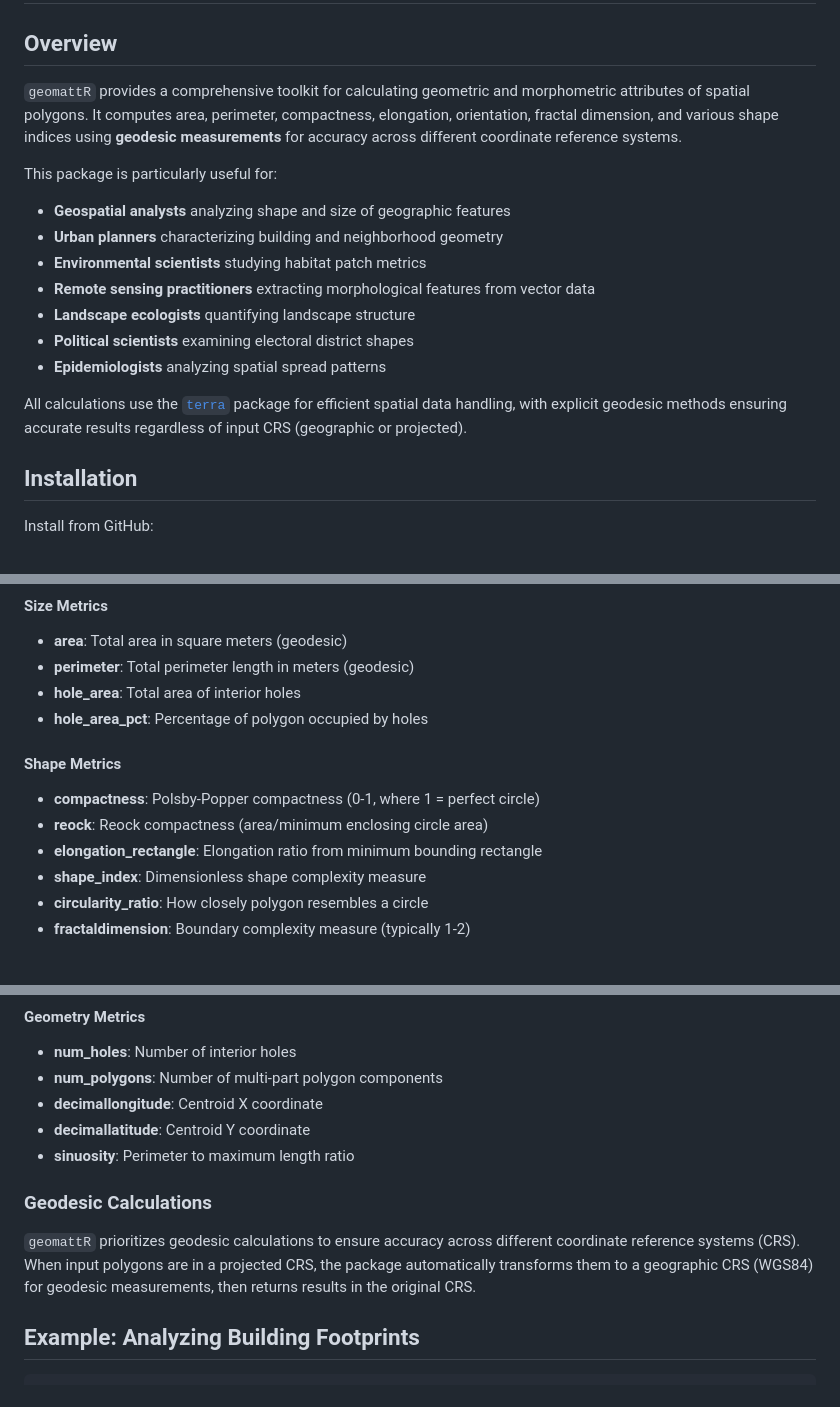
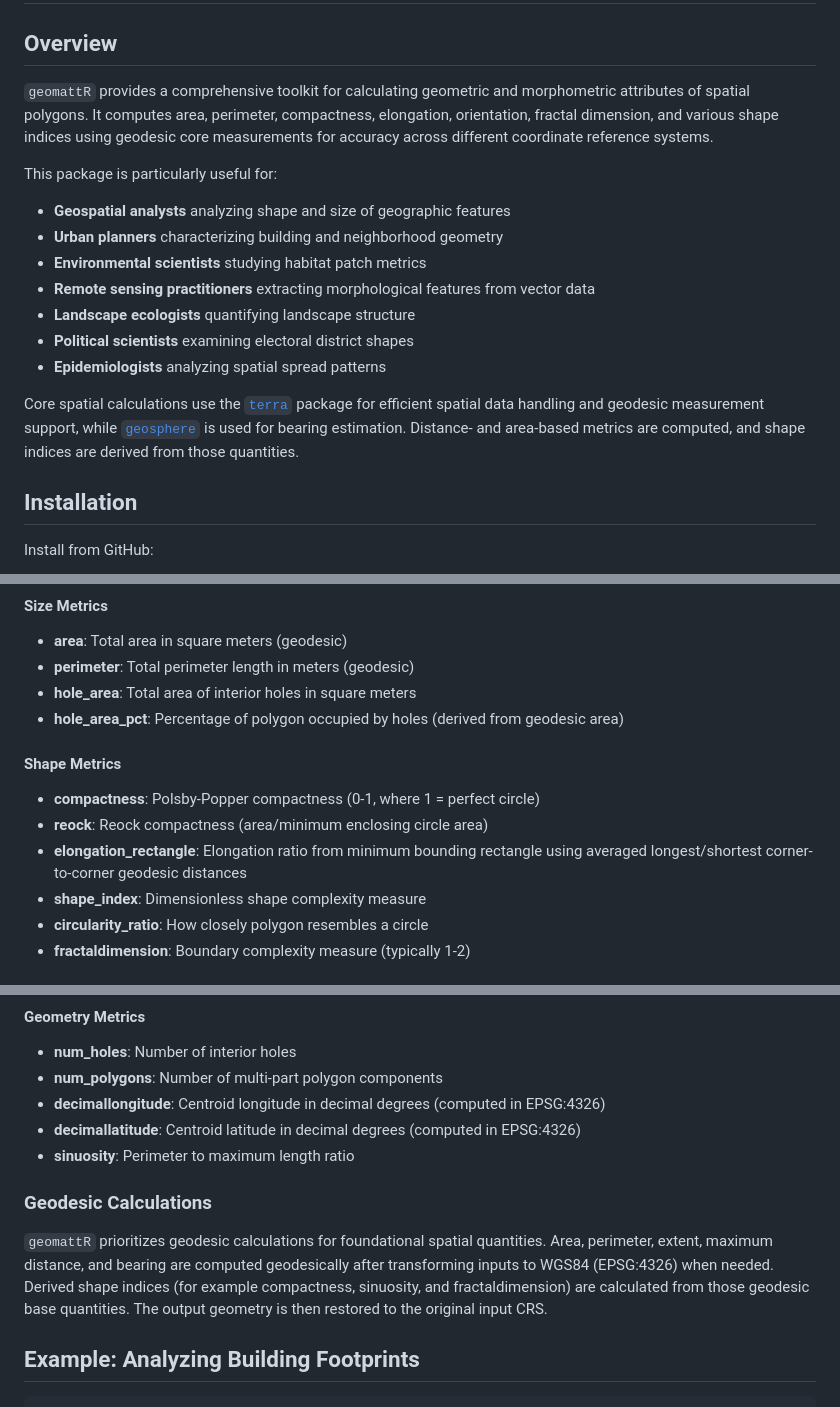
Before and after one commit to gortegasolis/geomattR, a Markdown page: README.md, 3 parts joined by grey strips. Drawn GitHub-style.

Commit message:
clarity improvements

```diff
--- a/README.md
+++ b/README.md
@@ -5,7 +5,7 @@
 
 ## Overview
 
-`geomattR` provides a comprehensive toolkit for calculating geometric and morphometric attributes of spatial polygons. It computes area, perimeter, compactness, elongation, orientation, fractal dimension, and various shape indices using **geodesic measurements** for accuracy across different coordinate reference systems.
+`geomattR` provides a comprehensive toolkit for calculating geometric and morphometric attributes of spatial polygons. It computes area, perimeter, compactness, elongation, orientation, fractal dimension, and various shape indices using geodesic core measurements for accuracy across different coordinate reference systems.
 
 This package is particularly useful for:
 - **Geospatial analysts** analyzing shape and size of geographic features
@@ -16,7 +16,7 @@ This package is particularly useful for:
 - **Political scientists** examining electoral district shapes
 - **Epidemiologists** analyzing spatial spread patterns
 
-All calculations use the [`terra`](https://github.com/rspatial/terra) package for efficient spatial data handling, with explicit geodesic methods ensuring accurate results regardless of input CRS (geographic or projected).
+Core spatial calculations use the [`terra`](https://github.com/rspatial/terra) package for efficient spatial data handling and geodesic measurement support, while [`geosphere`](https://cran.r-project.org/web/packages/geosphere/) is used for bearing estimation. Distance- and area-based metrics are computed, and shape indices are derived from those quantities.
 
 ## Installation
 
@@ -58,13 +58,13 @@ result_subset <- calculate_geometric_attributes(
 #### Size Metrics
 - **area**: Total area in square meters (geodesic)
 - **perimeter**: Total perimeter length in meters (geodesic)
-- **hole_area**: Total area of interior holes
-- **hole_area_pct**: Percentage of polygon occupied by holes
+- **hole_area**: Total area of interior holes in square meters
+- **hole_area_pct**: Percentage of polygon occupied by holes (derived from geodesic area)
 
 #### Shape Metrics
 - **compactness**: Polsby-Popper compactness (0-1, where 1 = perfect circle)
 - **reock**: Reock compactness (area/minimum enclosing circle area)
-- **elongation_rectangle**: Elongation ratio from minimum bounding rectangle
+- **elongation_rectangle**: Elongation ratio from minimum bounding rectangle using averaged longest/shortest corner-to-corner geodesic distances
 - **shape_index**: Dimensionless shape complexity measure
 - **circularity_ratio**: How closely polygon resembles a circle
 - **fractaldimension**: Boundary complexity measure (typically 1-2)
@@ -79,13 +79,13 @@ result_subset <- calculate_geometric_attributes(
 #### Geometry Metrics
 - **num_holes**: Number of interior holes
 - **num_polygons**: Number of multi-part polygon components
-- **decimallongitude**: Centroid X coordinate
-- **decimallatitude**: Centroid Y coordinate
+- **decimallongitude**: Centroid longitude in decimal degrees (computed in EPSG:4326)
+- **decimallatitude**: Centroid latitude in decimal degrees (computed in EPSG:4326)
 - **sinuosity**: Perimeter to maximum length ratio
 
 ### Geodesic Calculations
 
-`geomattR` prioritizes geodesic calculations to ensure accuracy across different coordinate reference systems (CRS). When input polygons are in a projected CRS, the package automatically transforms them to a geographic CRS (WGS84) for geodesic measurements, then returns results in the original CRS.
+`geomattR` prioritizes geodesic calculations for foundational spatial quantities. Area, perimeter, extent, maximum distance, and bearing are computed geodesically after transforming inputs to WGS84 (EPSG:4326) when needed. Derived shape indices (for example compactness, sinuosity, and fractaldimension) are calculated from those geodesic base quantities. The output geometry is then restored to the original input CRS.
 
 ## Example: Analyzing Building Footprints
 
```
Also changed, not shown: other parts of README.md (+1 -0 lines).
